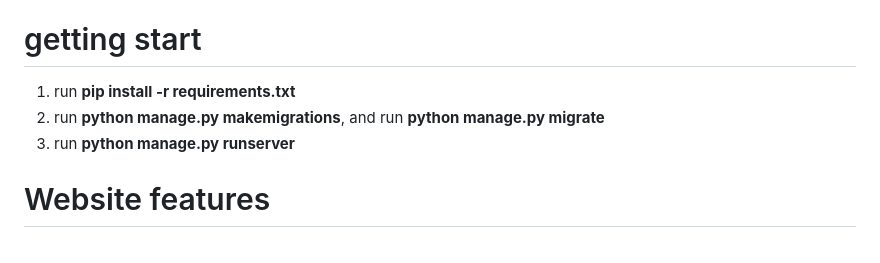
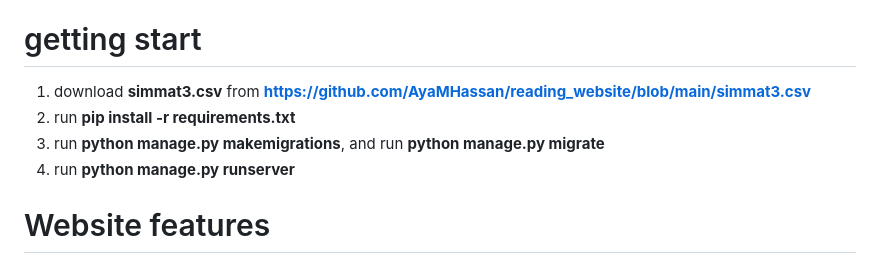
Before and after one commit to bassant1999/Book_Heaven, a Markdown page: README.md, the part around the change. Rendered like a GitHub page.

```diff
--- a/README.md
+++ b/README.md
@@ -3,9 +3,10 @@ Reading website with personalized recommendation and search.
 it is a reading website that enables users to read publicly listed books, purchase paid books  through a link to external web sites, and add their previous readings from other websites such as goodreads.
 
 # getting start
-1. run **pip install -r requirements.txt**
-2. run **python manage.py makemigrations**, and run **python manage.py migrate**
-3. run **python manage.py runserver**
+1. download **simmat3.csv** from **https://github.com/AyaMHassan/reading_website/blob/main/simmat3.csv**
+2. run **pip install -r requirements.txt**
+3. run **python manage.py makemigrations**, and run **python manage.py migrate**
+4. run **python manage.py runserver**
 
 # Website features
 * Website has signup, log in and log out options.
```
